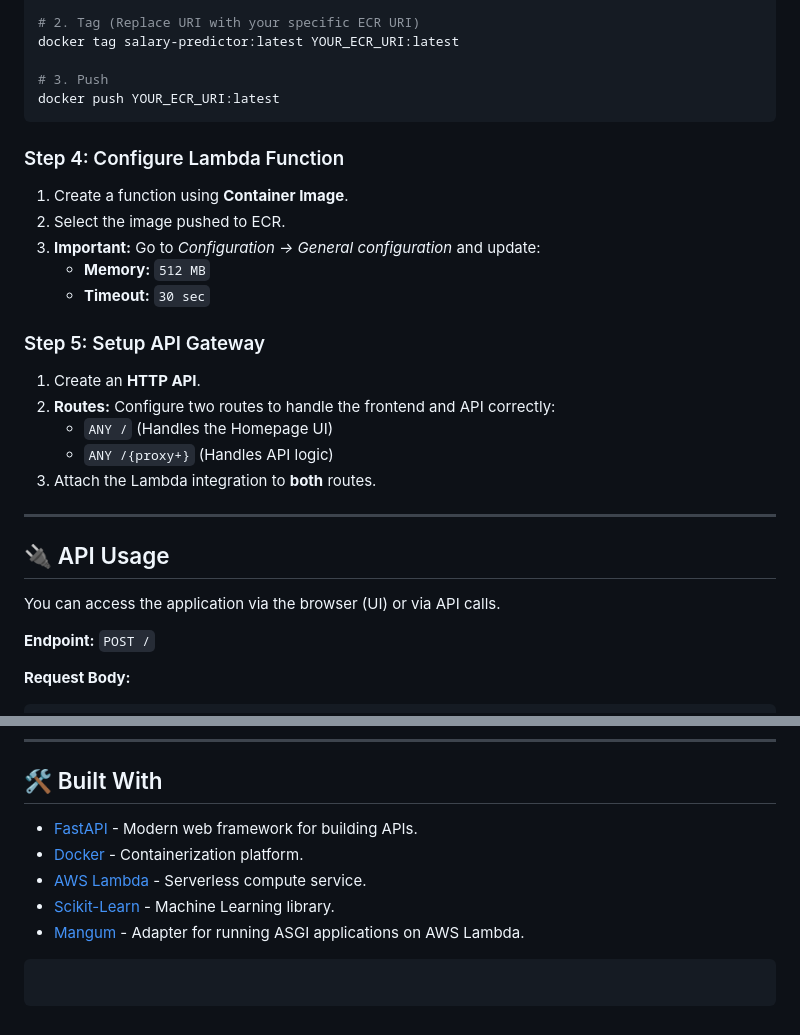
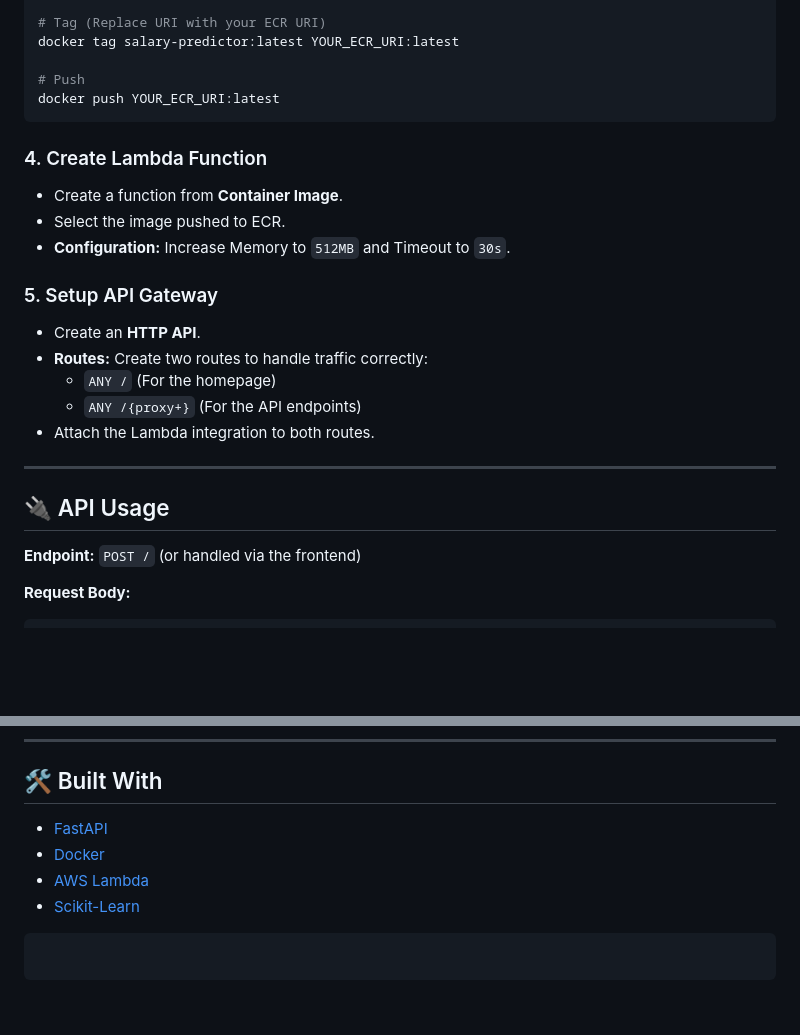
Before and after one commit to amarpoji/Severless_Salary_Salary_Predictor_Deployment, a Markdown page: README.md, 2 parts joined by grey strips. Rendered like a GitHub page; blank space fills up the shorter version.

````diff
--- a/README.md
+++ b/README.md
@@ -101,35 +90,31 @@ aws ecr get-login-password --region YOUR_REGION | docker login --username AWS --
 docker build --provenance=false -t salary-predictor .
 
-# 2. Tag (Replace URI with your specific ECR URI)
+# Tag (Replace URI with your ECR URI)
 docker tag salary-predictor:latest YOUR_ECR_URI:latest
 
-# 3. Push
+# Push
 docker push YOUR_ECR_URI:latest
 ```
 
-### Step 4: Configure Lambda Function
+### 4\. Create Lambda Function
 
-1.  Create a function using **Container Image**.
-2.  Select the image pushed to ECR.
-3.  **Important:** Go to *Configuration -\> General configuration* and update:
-      * **Memory:** `512 MB`
-      * **Timeout:** `30 sec`
+  * Create a function from **Container Image**.
+  * Select the image pushed to ECR.
+  * **Configuration:** Increase Memory to `512MB` and Timeout to `30s`.
 
-### Step 5: Setup API Gateway
+### 5\. Setup API Gateway
 
-1.  Create an **HTTP API**.
-2.  **Routes:** Configure two routes to handle the frontend and API correctly:
-      * `ANY /` (Handles the Homepage UI)
-      * `ANY /{proxy+}` (Handles API logic)
-3.  Attach the Lambda integration to **both** routes.
+  * Create an **HTTP API**.
+  * **Routes:** Create two routes to handle traffic correctly:
+      * `ANY /` (For the homepage)
+      * `ANY /{proxy+}` (For the API endpoints)
+  * Attach the Lambda integration to both routes.
 
 -----
 
 ## 🔌 API Usage
 
-You can access the application via the browser (UI) or via API calls.
-
-**Endpoint:** `POST /`
+**Endpoint:** `POST /` (or handled via the frontend)
 
 **Request Body:**
 
@@ -151,11 +136,10 @@ You can access the application via the browser (UI) or via API calls.
 
 ## 🛠️ Built With
 
-  * [FastAPI](https://fastapi.tiangolo.com/) - Modern web framework for building APIs.
-  * [Docker](https://www.docker.com/) - Containerization platform.
-  * [AWS Lambda](https://aws.amazon.com/lambda/) - Serverless compute service.
-  * [Scikit-Learn](https://scikit-learn.org/) - Machine Learning library.
-  * [Mangum](https://github.com/jordaneremieff/mangum) - Adapter for running ASGI applications on AWS Lambda.
+  * [FastAPI](https://fastapi.tiangolo.com/)
+  * [Docker](https://www.docker.com/)
+  * [AWS Lambda](https://aws.amazon.com/lambda/)
+  * [Scikit-Learn](https://scikit-learn.org/)
 
 <!-- end list -->
 
````
Also changed, not shown: other parts of README.md (+22 -33 lines).
